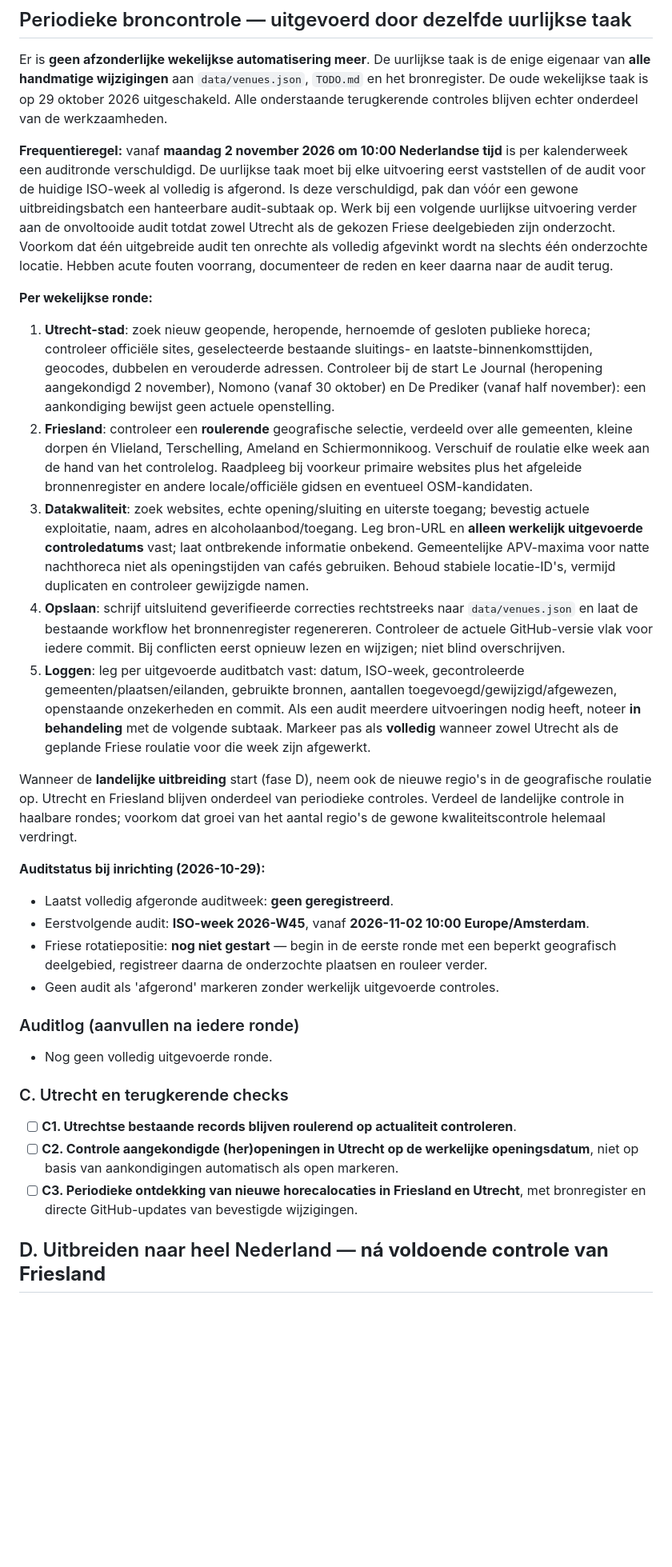
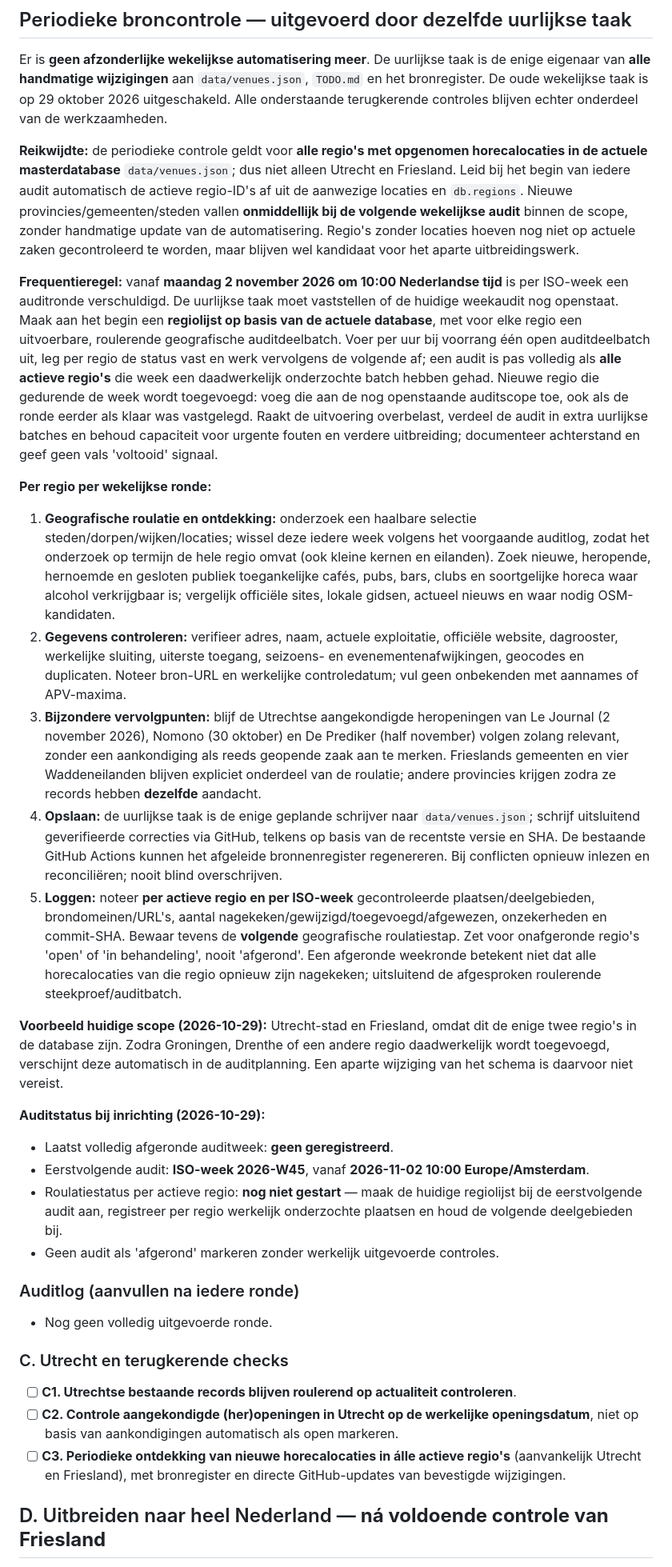
Before and after one commit to paltenburg/nogergensnaarbinnen, a Markdown page: TODO.md, the part around one of its changes. Shown at 80% size. GitHub-like rendering; blank space fills up the shorter version.

Commit message:
Laat weekaudits automatisch meegroeien met alle actieve horecaregio's

```diff
--- a/TODO.md
+++ b/TODO.md
@@ -58,21 +58,23 @@ Voor **ieder** record: controleer of naam, adres en huidige exploitatie kloppen;
 
 Er is **geen afzonderlijke wekelijkse automatisering meer**. De uurlijkse taak is de enige eigenaar van **alle handmatige wijzigingen** aan `data/venues.json`, `TODO.md` en het bronregister. De oude wekelijkse taak is op 29 oktober 2026 uitgeschakeld. Alle onderstaande terugkerende controles blijven echter onderdeel van de werkzaamheden.
 
-**Frequentieregel:** vanaf **maandag 2 november 2026 om 10:00 Nederlandse tijd** is per kalenderweek een auditronde verschuldigd. De uurlijkse taak moet bij elke uitvoering eerst vaststellen of de audit voor de huidige ISO-week al volledig is afgerond. Is deze verschuldigd, pak dan vóór een gewone uitbreidingsbatch een hanteerbare audit-subtaak op. Werk bij een volgende uurlijkse uitvoering verder aan de onvoltooide audit totdat zowel Utrecht als de gekozen Friese deelgebieden zijn onderzocht. Voorkom dat één uitgebreide audit ten onrechte als volledig afgevinkt wordt na slechts één onderzochte locatie. Hebben acute fouten voorrang, documenteer de reden en keer daarna naar de audit terug.
+**Reikwijdte:** de periodieke controle geldt voor **alle regio's met opgenomen horecalocaties in de actuele masterdatabase** `data/venues.json`; dus niet alleen Utrecht en Friesland. Leid bij het begin van iedere audit automatisch de actieve regio-ID's af uit de aanwezige locaties en `db.regions`. Nieuwe provincies/gemeenten/steden vallen **onmiddellijk bij de volgende wekelijkse audit** binnen de scope, zonder handmatige update van de automatisering. Regio's zonder locaties hoeven nog niet op actuele zaken gecontroleerd te worden, maar blijven wel kandidaat voor het aparte uitbreidingswerk.
 
-**Per wekelijkse ronde:**
-1. **Utrecht-stad**: zoek nieuw geopende, heropende, hernoemde of gesloten publieke horeca; controleer officiële sites, geselecteerde bestaande sluitings- en laatste-binnenkomsttijden, geocodes, dubbelen en verouderde adressen. Controleer bij de start Le Journal (heropening aangekondigd 2 november), Nomono (vanaf 30 oktober) en De Prediker (vanaf half november): een aankondiging bewijst geen actuele openstelling.
-2. **Friesland**: controleer een **roulerende** geografische selectie, verdeeld over alle gemeenten, kleine dorpen én Vlieland, Terschelling, Ameland en Schiermonnikoog. Verschuif de roulatie elke week aan de hand van het controlelog. Raadpleeg bij voorkeur primaire websites plus het afgeleide bronnenregister en andere locale/officiële gidsen en eventueel OSM-kandidaten.
-3. **Datakwaliteit**: zoek websites, echte opening/sluiting en uiterste toegang; bevestig actuele exploitatie, naam, adres en alcoholaanbod/toegang. Leg bron-URL en **alleen werkelijk uitgevoerde controledatums** vast; laat ontbrekende informatie onbekend. Gemeentelijke APV-maxima voor natte nachthoreca niet als openingstijden van cafés gebruiken. Behoud stabiele locatie-ID's, vermijd duplicaten en controleer gewijzigde namen.
-4. **Opslaan**: schrijf uitsluitend geverifieerde correcties rechtstreeks naar `data/venues.json` en laat de bestaande workflow het bronnenregister regenereren. Controleer de actuele GitHub-versie vlak voor iedere commit. Bij conflicten eerst opnieuw lezen en wijzigen; niet blind overschrijven.
-5. **Loggen**: leg per uitgevoerde auditbatch vast: datum, ISO-week, gecontroleerde gemeenten/plaatsen/eilanden, gebruikte bronnen, aantallen toegevoegd/gewijzigd/afgewezen, openstaande onzekerheden en commit. Als een audit meerdere uitvoeringen nodig heeft, noteer **in behandeling** met de volgende subtaak. Markeer pas als **volledig** wanneer zowel Utrecht als de geplande Friese roulatie voor die week zijn afgewerkt.
+**Frequentieregel:** vanaf **maandag 2 november 2026 om 10:00 Nederlandse tijd** is per ISO-week een auditronde verschuldigd. De uurlijkse taak moet vaststellen of de huidige weekaudit nog openstaat. Maak aan het begin een **regiolijst op basis van de actuele database**, met voor elke regio een uitvoerbare, roulerende geografische auditdeelbatch. Voer per uur bij voorrang één open auditdeelbatch uit, leg per regio de status vast en werk vervolgens de volgende af; een audit is pas volledig als **alle actieve regio's** die week een daadwerkelijk onderzochte batch hebben gehad. Nieuwe regio die gedurende de week wordt toegevoegd: voeg die aan de nog openstaande auditscope toe, ook als de ronde eerder als klaar was vastgelegd. Raakt de uitvoering overbelast, verdeel de audit in extra uurlijkse batches en behoud capaciteit voor urgente fouten en verdere uitbreiding; documenteer achterstand en geef geen vals 'voltooid' signaal.
 
-Wanneer de **landelijke uitbreiding** start (fase D), neem ook de nieuwe regio's in de geografische roulatie op. Utrecht en Friesland blijven onderdeel van periodieke controles. Verdeel de landelijke controle in haalbare rondes; voorkom dat groei van het aantal regio's de gewone kwaliteitscontrole helemaal verdringt.
+**Per regio per wekelijkse ronde:**
+1. **Geografische roulatie en ontdekking:** onderzoek een haalbare selectie steden/dorpen/wijken/locaties; wissel deze iedere week volgens het voorgaande auditlog, zodat het onderzoek op termijn de hele regio omvat (ook kleine kernen en eilanden). Zoek nieuwe, heropende, hernoemde en gesloten publiek toegankelijke cafés, pubs, bars, clubs en soortgelijke horeca waar alcohol verkrijgbaar is; vergelijk officiële sites, lokale gidsen, actueel nieuws en waar nodig OSM-kandidaten.
+2. **Gegevens controleren:** verifieer adres, naam, actuele exploitatie, officiële website, dagrooster, werkelijke sluiting, uiterste toegang, seizoens- en evenementenafwijkingen, geocodes en duplicaten. Noteer bron-URL en werkelijke controledatum; vul geen onbekenden met aannames of APV-maxima.
+3. **Bijzondere vervolgpunten:** blijf de Utrechtse aangekondigde heropeningen van Le Journal (2 november 2026), Nomono (30 oktober) en De Prediker (half november) volgen zolang relevant, zonder een aankondiging als reeds geopende zaak aan te merken. Frieslands gemeenten en vier Waddeneilanden blijven expliciet onderdeel van de roulatie; andere provincies krijgen zodra ze records hebben **dezelfde** aandacht.
+4. **Opslaan:** de uurlijkse taak is de enige geplande schrijver naar `data/venues.json`; schrijf uitsluitend geverifieerde correcties via GitHub, telkens op basis van de recentste versie en SHA. De bestaande GitHub Actions kunnen het afgeleide bronnenregister regenereren. Bij conflicten opnieuw inlezen en reconciliëren; nooit blind overschrijven.
+5. **Loggen:** noteer **per actieve regio en per ISO-week** gecontroleerde plaatsen/deelgebieden, brondomeinen/URL's, aantal nagekeken/gewijzigd/toegevoegd/afgewezen, onzekerheden en commit-SHA. Bewaar tevens de **volgende** geografische roulatiestap. Zet voor onafgeronde regio's 'open' of 'in behandeling', nooit 'afgerond'. Een afgeronde weekronde betekent niet dat alle horecalocaties van die regio opnieuw zijn nagekeken; uitsluitend de afgesproken roulerende steekproef/auditbatch.
+
+**Voorbeeld huidige scope (2026-10-29):** Utrecht-stad en Friesland, omdat dit de enige twee regio's in de database zijn. Zodra Groningen, Drenthe of een andere regio daadwerkelijk wordt toegevoegd, verschijnt deze automatisch in de auditplanning. Een aparte wijziging van het schema is daarvoor niet vereist.
 
 **Auditstatus bij inrichting (2026-10-29):**
 - Laatst volledig afgeronde auditweek: **geen geregistreerd**.
 - Eerstvolgende audit: **ISO-week 2026-W45**, vanaf **2026-11-02 10:00 Europe/Amsterdam**.
-- Friese rotatiepositie: **nog niet gestart** — begin in de eerste ronde met een beperkt geografisch deelgebied, registreer daarna de onderzochte plaatsen en rouleer verder.
+- Roulatiestatus per actieve regio: **nog niet gestart** — maak de huidige regiolijst bij de eerstvolgende audit aan, registreer per regio werkelijk onderzochte plaatsen en houd de volgende deelgebieden bij.
 - Geen audit als 'afgerond' markeren zonder werkelijk uitgevoerde controles.
 
 ### Auditlog (aanvullen na iedere ronde)
@@ -83,7 +85,7 @@ Wanneer de **landelijke uitbreiding** start (fase D), neem ook de nieuwe regio's
 
 - [ ] **C1. Utrechtse bestaande records blijven roulerend op actualiteit controleren**.
 - [ ] **C2. Controle aangekondigde (her)openingen in Utrecht op de werkelijke openingsdatum**, niet op basis van aankondigingen automatisch als open markeren.
-- [ ] **C3. Periodieke ontdekking van nieuwe horecalocaties in Friesland en Utrecht**, met bronregister en directe GitHub-updates van bevestigde wijzigingen.
+- [ ] **C3. Periodieke ontdekking van nieuwe horecalocaties in álle actieve regio's** (aanvankelijk Utrecht en Friesland), met bronregister en directe GitHub-updates van bevestigde wijzigingen.
 
 ## D. Uitbreiden naar heel Nederland — **ná voldoende controle van Friesland**
 
```
Also changed, not shown: other parts of TODO.md (+3 -2 lines).
